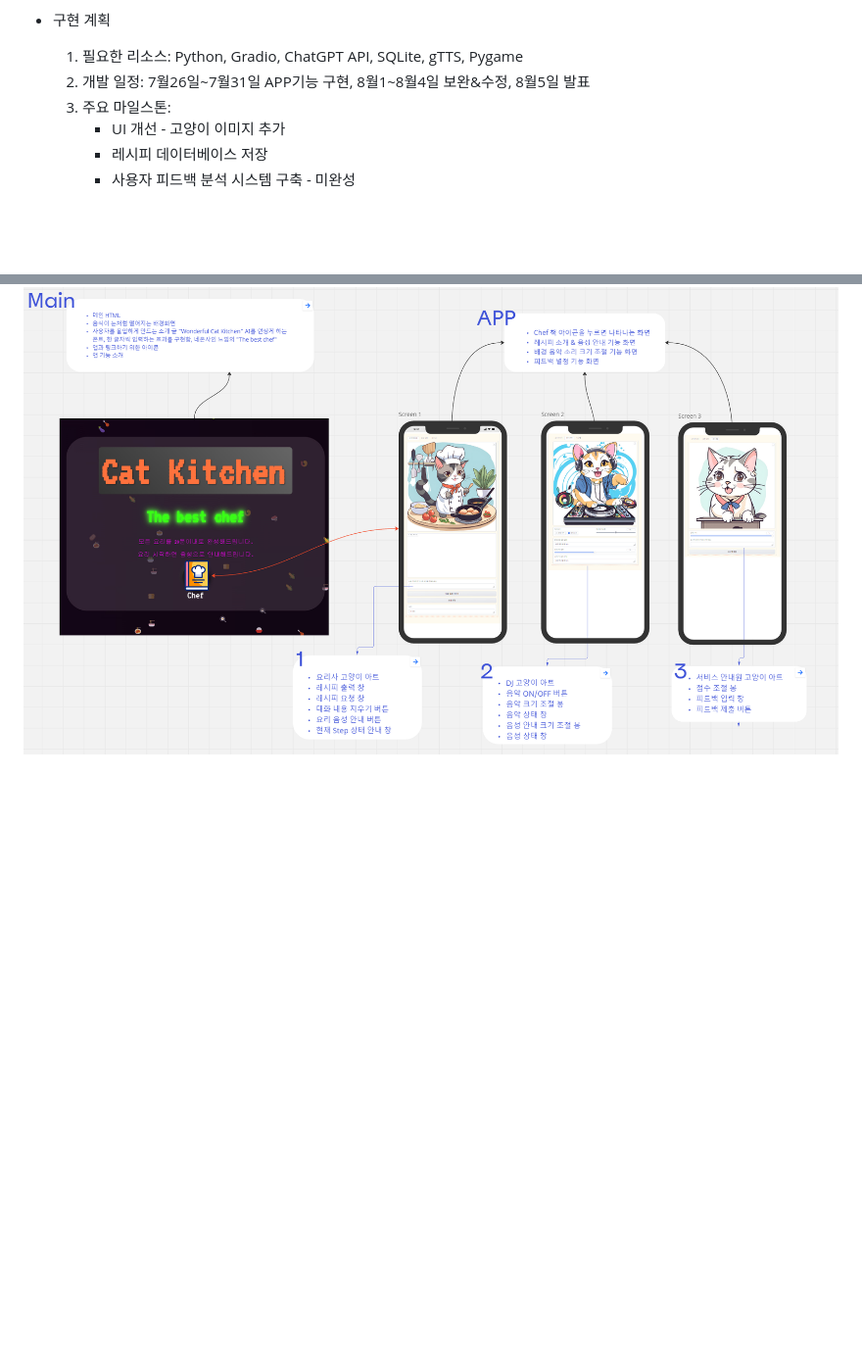
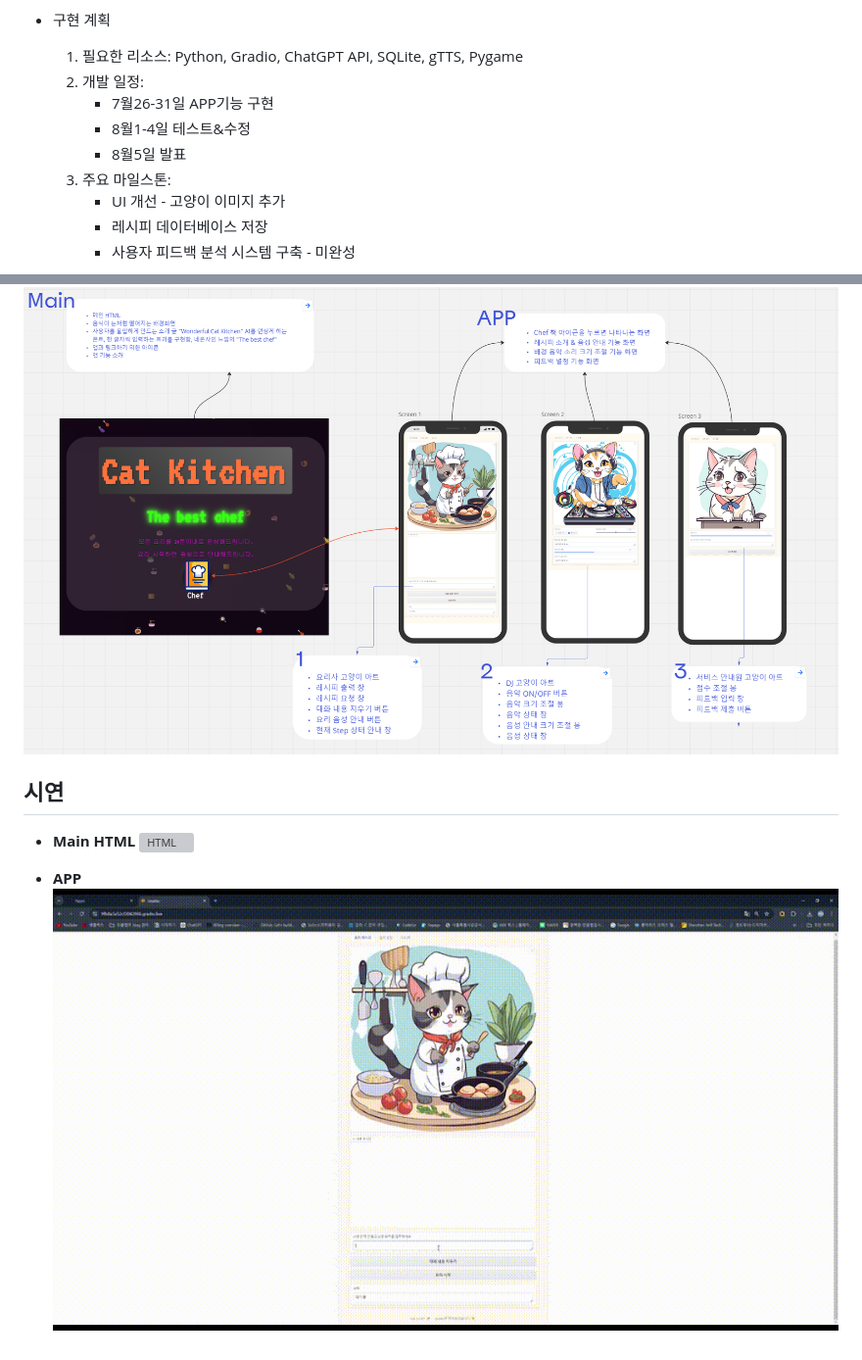
Before and after one commit to nathanLYJ/ChatGPT_item, a Markdown page: README.md, 2 parts joined by grey strips. Shown: that part at 98% size. Rendered like a GitHub page; pictures changed too: img/레시피 생성 영상.gif (added); blank space fills up the shorter version; grey boxes are pictures that could not be loaded.

Commit message:
📝 Readme 마무리

```diff
--- a/README.md
+++ b/README.md
@@ -28,7 +28,10 @@
 
 * 구현 계획
   1. 필요한 리소스: Python, Gradio, ChatGPT API, SQLite, gTTS, Pygame
-  2. 개발 일정: 7월26일~7월31일 APP기능 구현, 8월1~8월4일 보완&수정,  8월5일 발표
+  2. 개발 일정:
+     * 7월26-31일 APP기능 구현
+     * 8월1-4일 테스트&수정
+     * 8월5일 발표
   3. 주요 마일스톤:
      * UI 개선 - 고양이 이미지 추가
      * 레시피 데이터베이스 저장
@@ -51,3 +54,11 @@
 ## 와이어프레임
 
 ![와이어프레임](img/와이어프레임.PNG)
+
+## 시연
+
+* **Main HTML**
+![HTML](img/HTML%20영상.gif)
+
+* **APP**
+![APP](img/레시피%20생성%20영상.gif)
```
Also changed, not shown: 1 other file.
